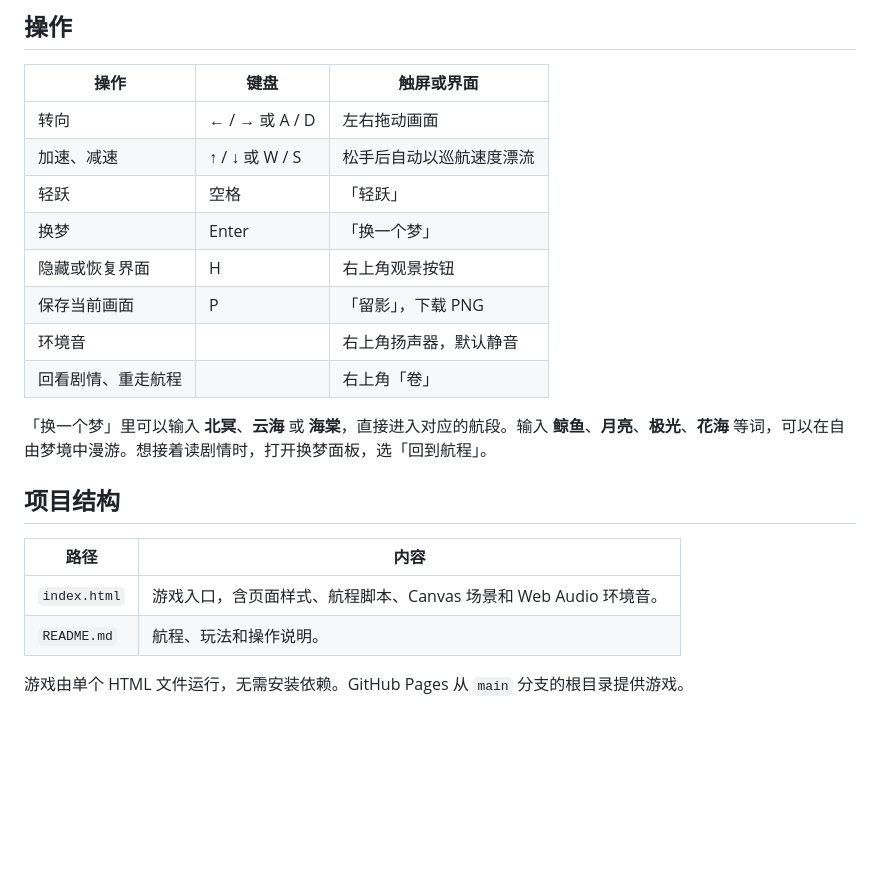
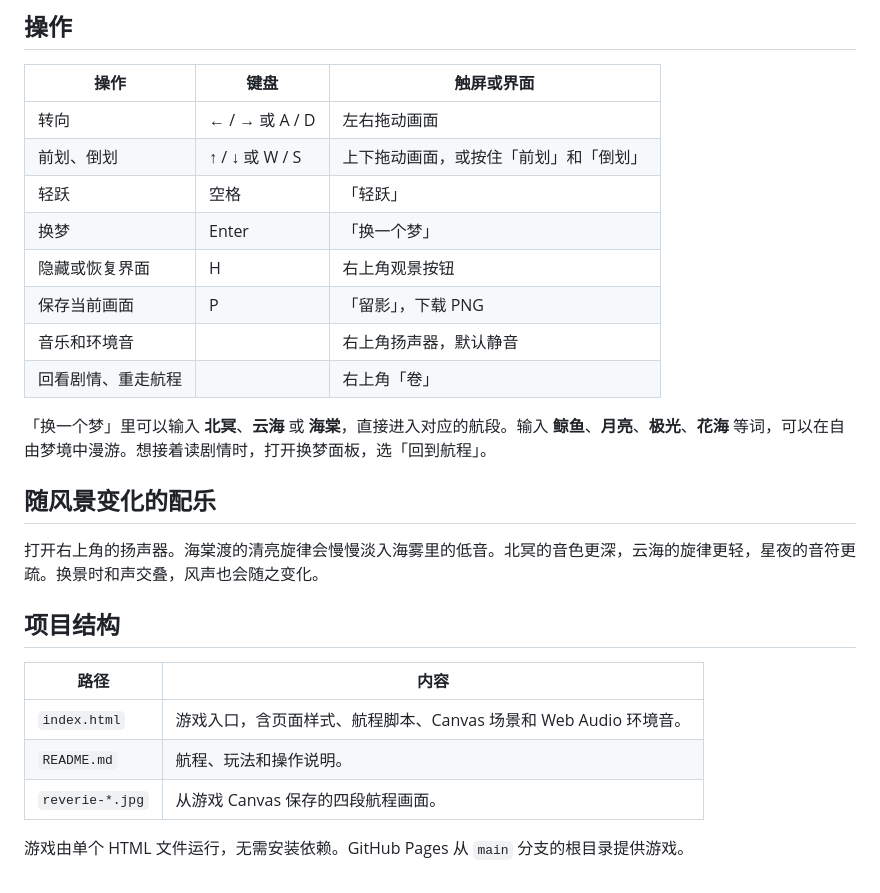
Before and after one commit to AubreyKuang/Dreamer, a Markdown page: README.md, the part around one of its changes. Drawn GitHub-style; blank space fills up the shorter version.

```diff
--- a/README.md
+++ b/README.md
@@ -23,15 +33,19 @@
 | 操作 | 键盘 | 触屏或界面 |
 | --- | --- | --- |
 | 转向 | ← / → 或 A / D | 左右拖动画面 |
-| 加速、减速 | ↑ / ↓ 或 W / S | 松手后自动以巡航速度漂流 |
+| 前划、倒划 | ↑ / ↓ 或 W / S | 上下拖动画面，或按住「前划」和「倒划」 |
 | 轻跃 | 空格 | 「轻跃」 |
 | 换梦 | Enter | 「换一个梦」 |
 | 隐藏或恢复界面 | H | 右上角观景按钮 |
 | 保存当前画面 | P | 「留影」，下载 PNG |
-| 环境音 | | 右上角扬声器，默认静音 |
+| 音乐和环境音 | | 右上角扬声器，默认静音 |
 | 回看剧情、重走航程 | | 右上角「卷」 |
 
 「换一个梦」里可以输入 **北冥**、**云海** 或 **海棠**，直接进入对应的航段。输入 **鲸鱼**、**月亮**、**极光**、**花海** 等词，可以在自由梦境中漫游。想接着读剧情时，打开换梦面板，选「回到航程」。
+
+## 随风景变化的配乐
+
+打开右上角的扬声器。海棠渡的清亮旋律会慢慢淡入海雾里的低音。北冥的音色更深，云海的旋律更轻，星夜的音符更疏。换景时和声交叠，风声也会随之变化。
 
 ## 项目结构
 
@@ -39,5 +53,6 @@
 | --- | --- |
 | `index.html` | 游戏入口，含页面样式、航程脚本、Canvas 场景和 Web Audio 环境音。 |
 | `README.md` | 航程、玩法和操作说明。 |
+| `reverie-*.jpg` | 从游戏 Canvas 保存的四段航程画面。 |
 
 游戏由单个 HTML 文件运行，无需安装依赖。GitHub Pages 从 `main` 分支的根目录提供游戏。
```
Also changed, not shown: other parts of README.md (+11 -1 lines), reverie-begonia.jpg (added), reverie-clouds.jpg (added), reverie-kun.jpg (added), reverie-stars.jpg (added), 1 other file.
